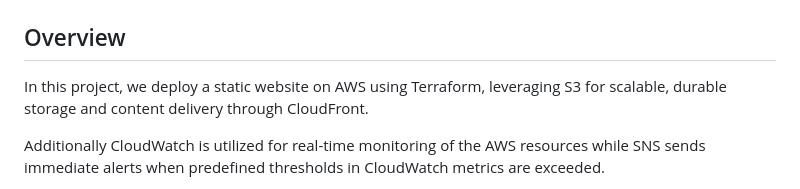
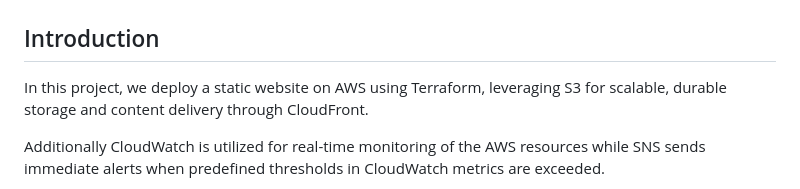
Before and after one commit to Adna-Lim/aws-static-website-cloudwatch-sns-terraform, a Markdown page: README.md, the part around the change. GitHub-like rendering.

```diff
--- a/README.md
+++ b/README.md
@@ -4,7 +4,7 @@
 <img src="images/Static_Website_v2.png" alt="image" style="width:500px;"/>
 </p>
 
-## Overview
+## Introduction
 
 In this project, we deploy a static website on AWS using Terraform, leveraging S3 for scalable, durable storage and content delivery through CloudFront.
 
```
